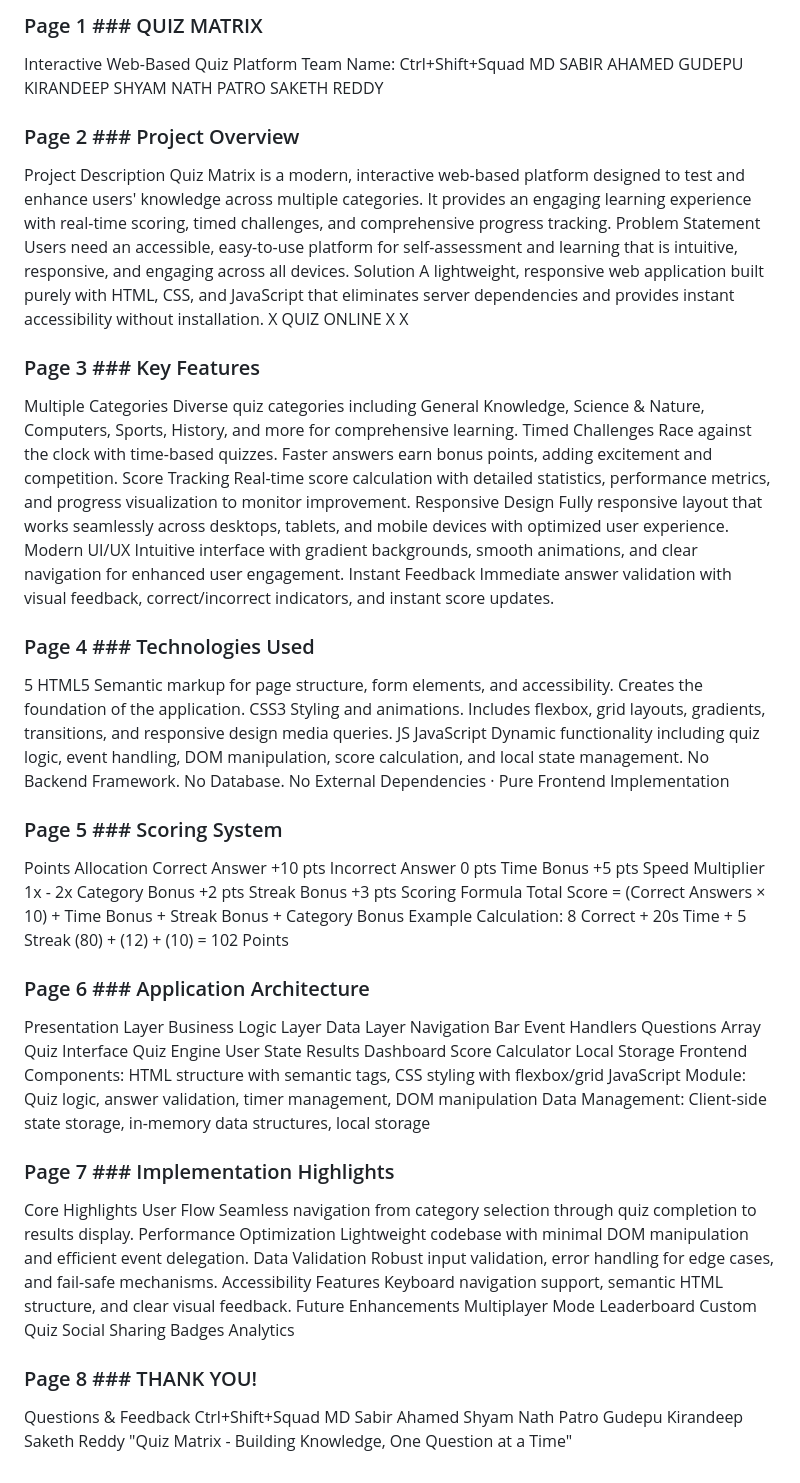
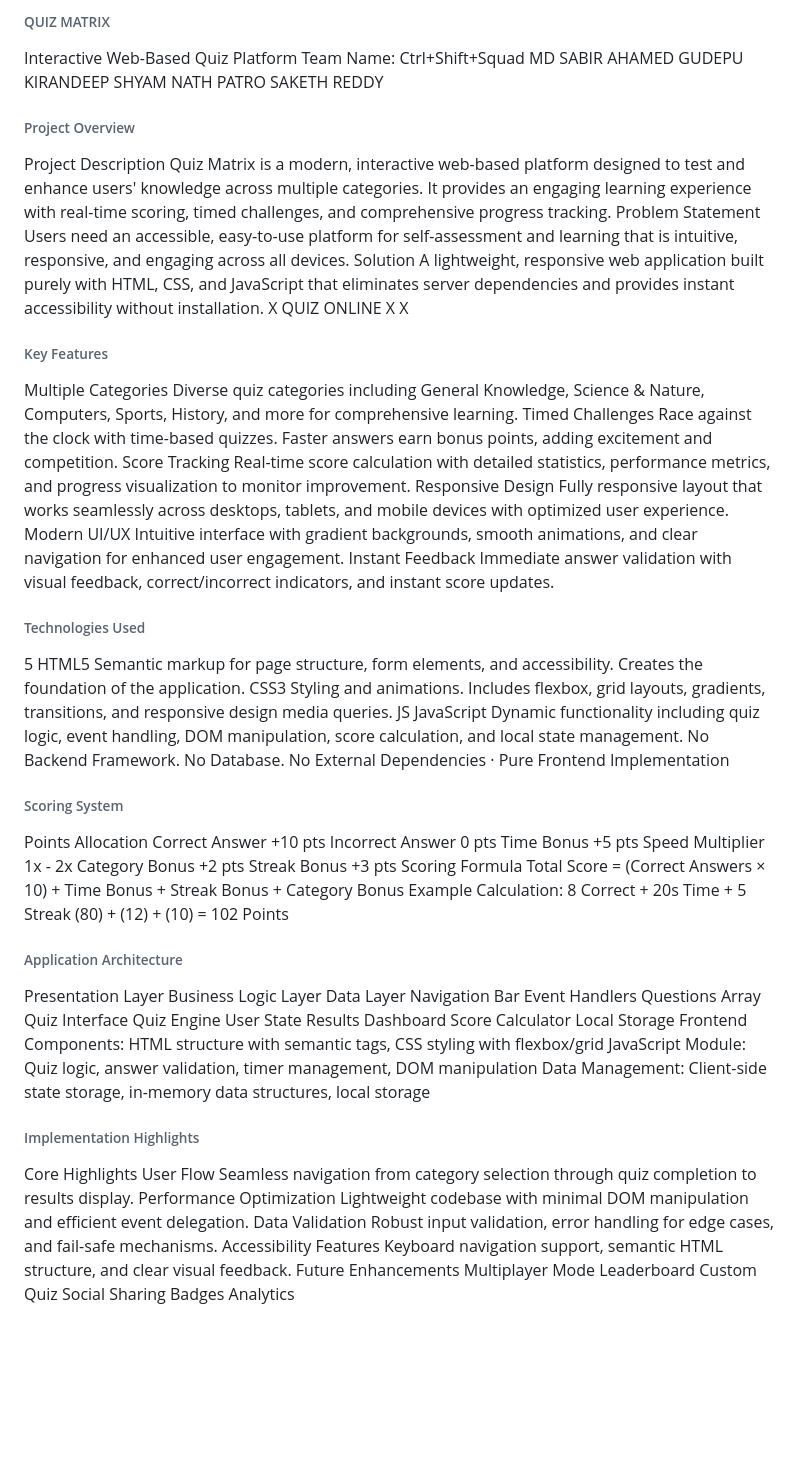
Before and after one commit to shyam-nath-patro/QUIZ_MATRIX, a Markdown page: README.md, the part around the change. Drawn GitHub-style; blank space fills up the shorter version.

```diff
--- a/README.md
+++ b/README.md
@@ -1,11 +1,11 @@
-### Page 1 ### QUIZ MATRIX
+###### QUIZ MATRIX
 Interactive Web-Based Quiz Platform
 Team Name: Ctrl+Shift+Squad
 MD SABIR AHAMED
 GUDEPU KIRANDEEP
 SHYAM NATH PATRO
 SAKETH REDDY
-### Page 2 ### Project Overview
+###### Project Overview
 Project Description
 Quiz Matrix is a modern, interactive web-based platform designed to test and enhance users' knowledge across multiple categories. It provides an engaging learning experience with real-time scoring, timed challenges, and comprehensive progress tracking.
 Problem Statement
@@ -16,7 +16,7 @@ X
 QUIZ ONLINE
 X
 X
-### Page 3 ### Key Features
+###### Key Features
 Multiple Categories
 Diverse quiz categories including General Knowledge, Science & Nature, Computers, Sports, History, and more for comprehensive learning.
 Timed Challenges
@@ -29,7 +29,7 @@ Modern UI/UX
 Intuitive interface with gradient backgrounds, smooth animations, and clear navigation for enhanced user engagement.
 Instant Feedback
 Immediate answer validation with visual feedback, correct/incorrect indicators, and instant score updates.
-### Page 4 ### Technologies Used
+###### Technologies Used
 5
 HTML5
 Semantic markup for page structure, form elements, and accessibility. Creates the foundation of the application.
@@ -42,7 +42,7 @@ No Backend Framework.
 No Database.
 No External Dependencies ·
 Pure Frontend Implementation
-### Page 5 ### Scoring System
+###### Scoring System
 Points Allocation
 Correct Answer
 +10 pts
@@ -62,7 +62,7 @@ Example Calculation:
 8 Correct + 20s Time + 5 Streak
 (80) + (12) + (10)
 = 102 Points
-### Page 6 ### Application Architecture
+###### Application Architecture
 Presentation Layer
 Business Logic Layer
 Data Layer
@@ -78,7 +78,7 @@ Local Storage
 Frontend Components: HTML structure with semantic tags, CSS styling with flexbox/grid
 JavaScript Module: Quiz logic, answer validation, timer management, DOM manipulation
 Data Management: Client-side state storage, in-memory data structures, local storage
-### Page 7 ### Implementation Highlights
+###### Implementation Highlights
 Core Highlights
 User Flow
 Seamless navigation from category selection through quiz completion to results display.
@@ -95,11 +95,3 @@ Custom Quiz
 Social Sharing
 Badges
 Analytics
-### Page 8 ### THANK YOU!
-Questions & Feedback
-Ctrl+Shift+Squad
-MD Sabir Ahamed
-Shyam Nath Patro
-Gudepu Kirandeep
-Saketh Reddy
-"Quiz Matrix - Building Knowledge, One Question at a Time"
```
